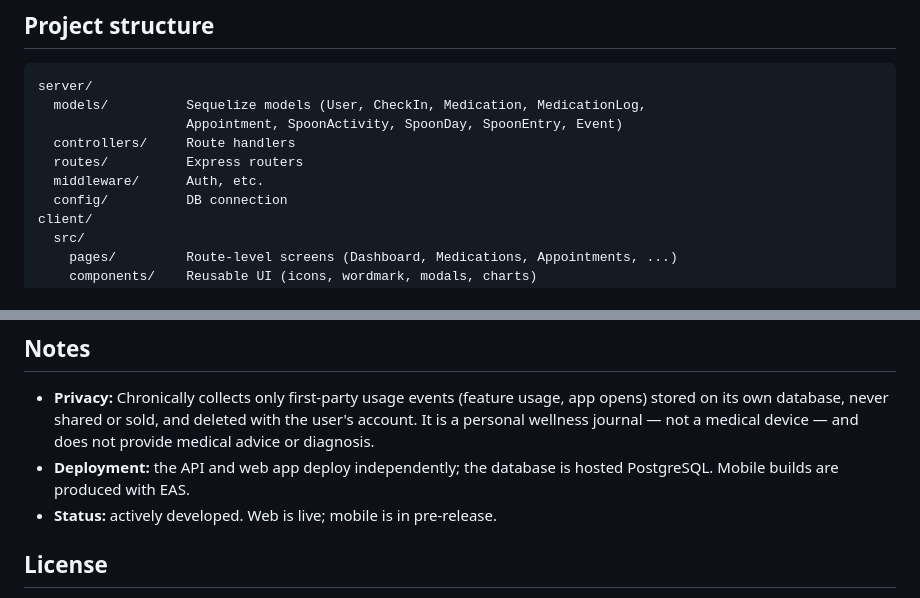
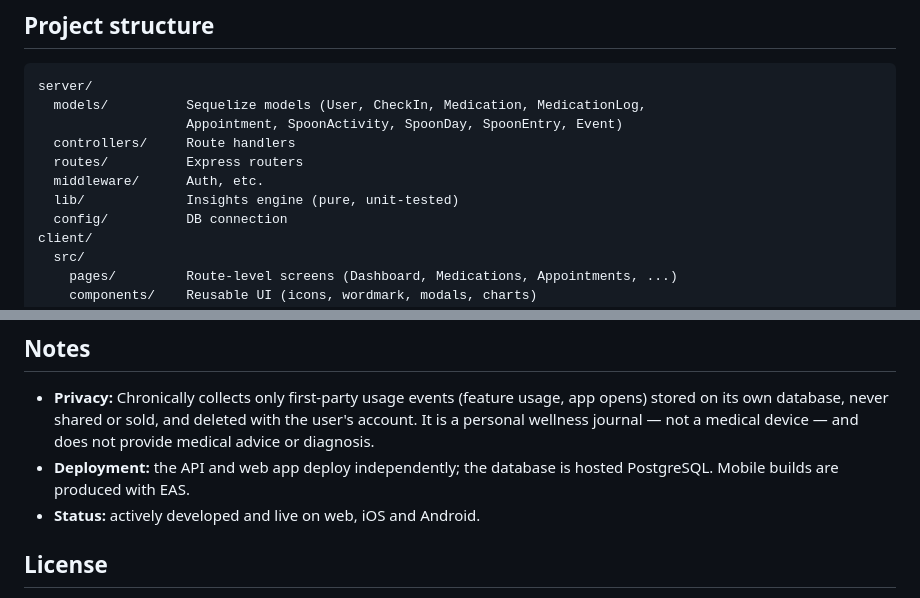
Before and after one commit to kerkelenz/Chronically, a Markdown page: README.md, 2 parts joined by grey strips. Rendered like a GitHub page.

```diff
--- a/README.md
+++ b/README.md
@@ -108,6 +112,7 @@ server/
   controllers/     Route handlers
   routes/          Express routers
   middleware/      Auth, etc.
+  lib/             Insights engine (pure, unit-tested)
   config/          DB connection
 client/
   src/
@@ -128,7 +133,7 @@ mobile/
 
 - **Privacy:** Chronically collects only first-party usage events (feature usage, app opens) stored on its own database, never shared or sold, and deleted with the user's account. It is a personal wellness journal — not a medical device — and does not provide medical advice or diagnosis.
 - **Deployment:** the API and web app deploy independently; the database is hosted PostgreSQL. Mobile builds are produced with EAS.
-- **Status:** actively developed. Web is live; mobile is in pre-release.
+- **Status:** actively developed and live on web, iOS and Android.
 
 ## License
 
```
Also changed, not shown: other parts of README.md (+12 -8 lines).
